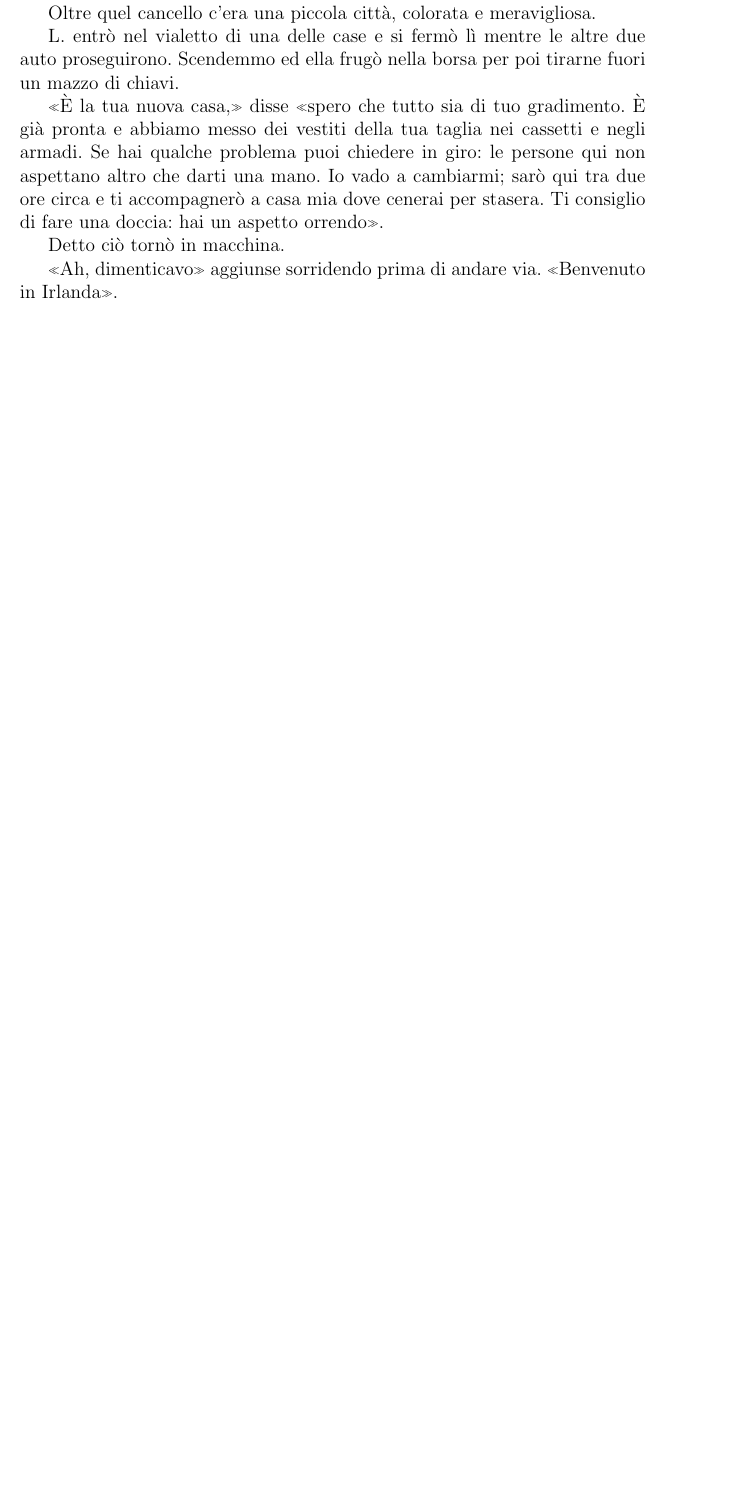
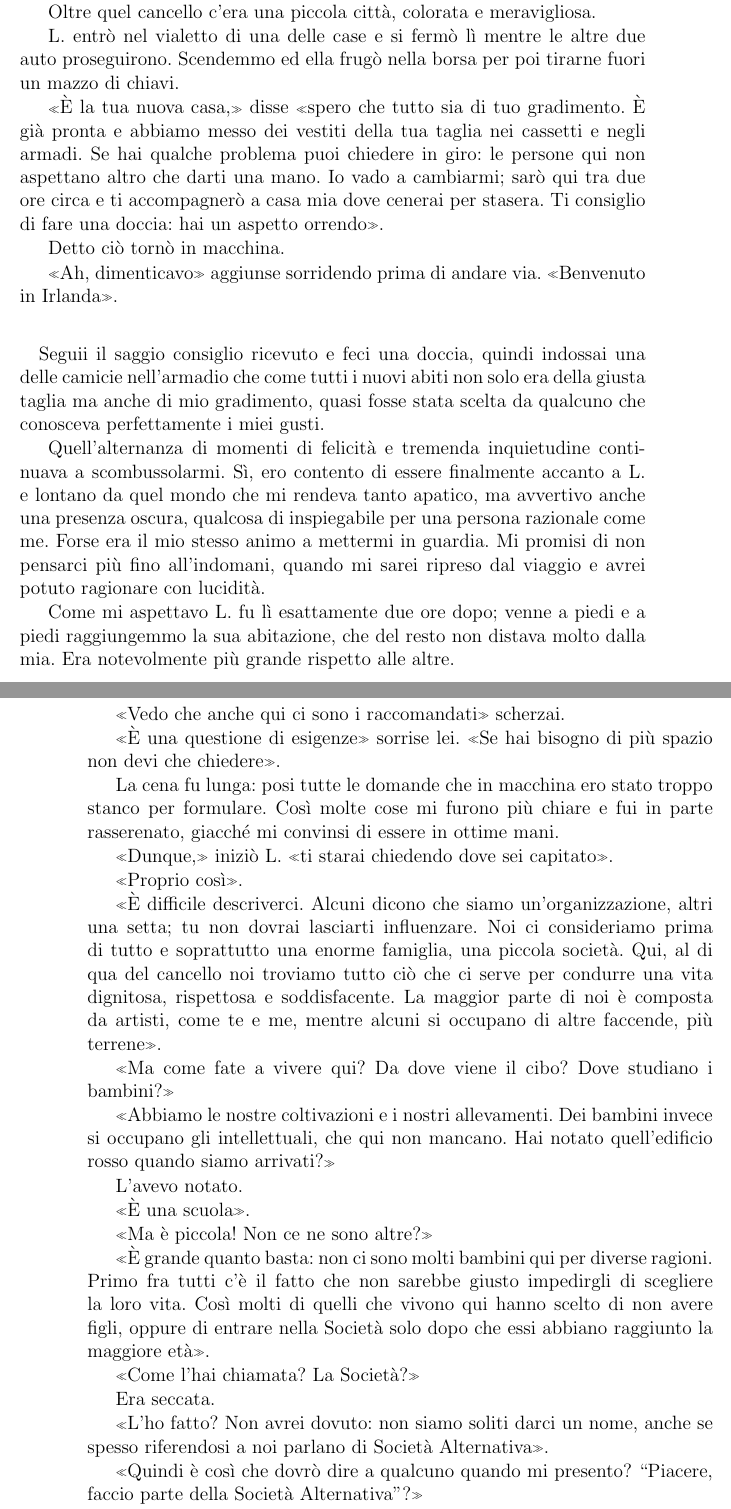
Before and after one commit to aldesantis/tales, a LaTeX book (societa-alternativa/societa-alternativa.tex): part of page 17 of 17 before the commit and two parts of pages 17 and 18 of 19 after it, the two joined at a grey line, cut so that both start at the same text, the shorter picture padded with empty space. Compiled offline with pdfLaTeX.

Commit message:
Full revision.

```diff
--- a/societa-alternativa/societa-alternativa.tex
+++ b/societa-alternativa/societa-alternativa.tex
@@ -740,3 +740,68 @@ Detto ciò tornò in macchina.
 «Ah, dimenticavo» aggiunse sorridendo prima di andare via. «Benvenuto in
 Irlanda».
 
+\paragraph{}
+Seguii il saggio consiglio ricevuto e feci una doccia, quindi indossai una delle
+camicie nell'armadio che come tutti i nuovi abiti non solo era della giusta
+taglia ma anche di mio gradimento, quasi fosse stata scelta da qualcuno che
+conosceva perfettamente i miei gusti.
+
+Quell'alternanza di momenti di felicità e tremenda inquietudine continuava a
+scombussolarmi. Sì, ero contento di essere finalmente accanto a L. e lontano da
+quel mondo che mi rendeva tanto apatico, ma avvertivo anche una presenza oscura,
+qualcosa di inspiegabile per una persona razionale come me. Forse era il mio
+stesso animo a mettermi in guardia. Mi promisi di non pensarci più fino
+all'indomani, quando mi sarei ripreso dal viaggio e avrei potuto ragionare con
+lucidità.
+
+Come mi aspettavo L. fu lì esattamente due ore dopo; venne a piedi e a piedi
+raggiungemmo la sua abitazione, che del resto non distava molto dalla mia. Era
+notevolmente più grande rispetto alle altre.
+
+«Vedo che anche qui ci sono i raccomandati» scherzai.
+
+«È una questione di esigenze» sorrise lei. «Se hai bisogno di più spazio non
+devi che chiedere».
+
+La cena fu lunga: posi tutte le domande che in macchina ero stato troppo stanco
+per formulare. Così molte cose mi furono più chiare e fui in parte rasserenato,
+giacché mi convinsi di essere in ottime mani.
+
+«Dunque,» iniziò L. «ti starai chiedendo dove sei capitato».
+
+«Proprio così».
+
+«È difficile descriverci. Alcuni dicono che siamo un'organizzazione, altri una
+setta; tu non dovrai lasciarti influenzare. Noi ci consideriamo prima di tutto
+e soprattutto una enorme famiglia, una piccola società. Qui, al di qua del
+cancello noi troviamo tutto ciò che ci serve per condurre una vita dignitosa,
+rispettosa e soddisfacente. La maggior parte di noi è composta da artisti, come
+te e me, mentre alcuni si occupano di altre faccende, più terrene».
+
+«Ma come fate a vivere qui? Da dove viene il cibo? Dove studiano i bambini?»
+
+«Abbiamo le nostre coltivazioni e i nostri allevamenti. Dei bambini invece si
+occupano gli intellettuali, che qui non mancano. Hai notato quell'edificio rosso
+quando siamo arrivati?»
+
+L'avevo notato.
+
+«È una scuola».
+
+«Ma è piccola! Non ce ne sono altre?»
+
+«È grande quanto basta: non ci sono molti bambini qui per diverse ragioni. Primo
+fra tutti c'è il fatto che non sarebbe giusto impedirgli di scegliere la loro
+vita. Così molti di quelli che vivono qui hanno scelto di non avere figli,
+oppure di entrare nella Società solo dopo che essi abbiano raggiunto la maggiore
+età».
+
+«Come l'hai chiamata? La Società?»
+
+Era seccata.
+
+«L'ho fatto? Non avrei dovuto: non siamo soliti darci un nome, anche se spesso
+riferendosi a noi parlano di Società Alternativa».
+
+«Quindi è così che dovrò dire a qualcuno quando mi presento? ``Piacere, faccio
+parte della Società Alternativa''?»
```
Also changed, not shown: ultimo-guerriero/ultimo-guerriero.tex (+1 -1 lines), societa-alternativa/societa-alternativa.tex (56 more changed lines).
